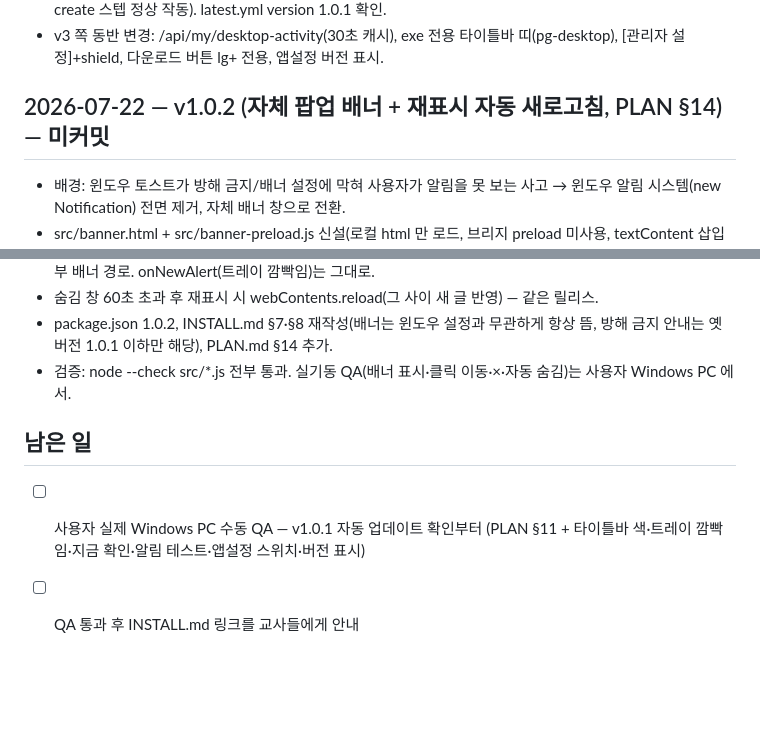
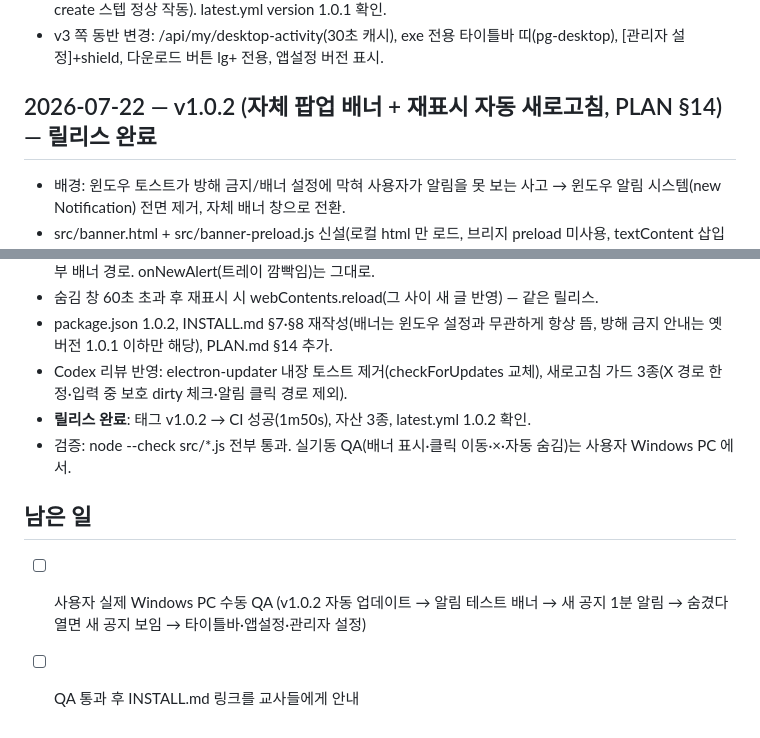
Before and after one commit to ironbro205/practicum-guide-desktop, a Markdown page: PROGRESS.md, 2 parts joined by grey strips. GitHub-like rendering; blank space fills up the shorter version.

Commit message:
PROGRESS: v1.0.2 릴리스 완료 기록
Co-Authored-By: Claude Fable 5 <noreply@anthropic.com>

```diff
--- a/PROGRESS.md
+++ b/PROGRESS.md
@@ -49,7 +49,7 @@
 - v3 쪽 동반 변경: /api/my/desktop-activity(30초 캐시), exe 전용 타이틀바 띠(pg-desktop),
   [관리자 설정]+shield, 다운로드 버튼 lg+ 전용, 앱설정 버전 표시.
 
-## 2026-07-22 — v1.0.2 (자체 팝업 배너 + 재표시 자동 새로고침, PLAN §14) — 미커밋
+## 2026-07-22 — v1.0.2 (자체 팝업 배너 + 재표시 자동 새로고침, PLAN §14) — 릴리스 완료
 - 배경: 윈도우 토스트가 방해 금지/배너 설정에 막혀 사용자가 알림을 못 보는 사고
   → 윈도우 알림 시스템(new Notification) 전면 제거, 자체 배너 창으로 전환.
 - src/banner.html + src/banner-preload.js 신설(로컬 html 만 로드, 브리지 preload 미사용,
@@ -64,10 +64,13 @@
 - 숨김 창 60초 초과 후 재표시 시 webContents.reload(그 사이 새 글 반영) — 같은 릴리스.
 - package.json 1.0.2, INSTALL.md §7·§8 재작성(배너는 윈도우 설정과 무관하게 항상 뜸,
   방해 금지 안내는 옛 버전 1.0.1 이하만 해당), PLAN.md §14 추가.
+- Codex 리뷰 반영: electron-updater 내장 토스트 제거(checkForUpdates 교체),
+  새로고침 가드 3종(X 경로 한정·입력 중 보호 dirty 체크·알림 클릭 경로 제외).
+- **릴리스 완료**: 태그 v1.0.2 → CI 성공(1m50s), 자산 3종, latest.yml 1.0.2 확인.
 - 검증: node --check src/*.js 전부 통과. 실기동 QA(배너 표시·클릭 이동·×·자동 숨김)는
   사용자 Windows PC 에서.
 
 ## 남은 일
-- [ ] 사용자 실제 Windows PC 수동 QA — v1.0.1 자동 업데이트 확인부터
-      (PLAN §11 + 타이틀바 색·트레이 깜빡임·지금 확인·알림 테스트·앱설정 스위치·버전 표시)
+- [ ] 사용자 실제 Windows PC 수동 QA (v1.0.2 자동 업데이트 → 알림 테스트 배너 →
+      새 공지 1분 알림 → 숨겼다 열면 새 공지 보임 → 타이틀바·앱설정·관리자 설정)
 - [ ] QA 통과 후 INSTALL.md 링크를 교사들에게 안내
```
